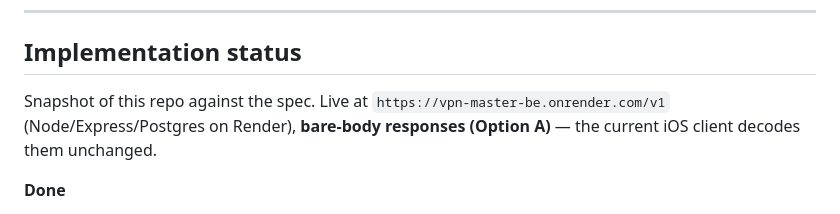
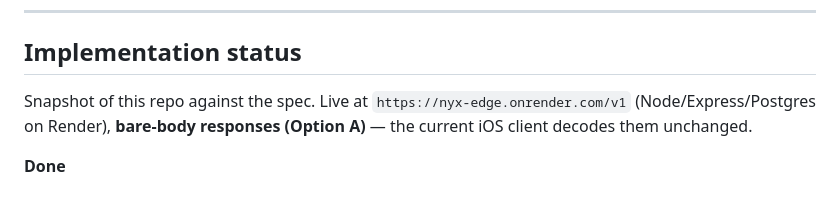
Before and after one commit to UmairAfzalGitHub/VPN-Master-BE, a Markdown page: docs/BACKEND.md, the part around the change. Drawn GitHub-style.

```diff
--- a/docs/BACKEND.md
+++ b/docs/BACKEND.md
@@ -14,7 +14,7 @@ against the API described here — see `App/Services/ServerRepository.swift`,
 ## Implementation status
 
 Snapshot of this repo against the spec. Live at
-`https://vpn-master-be.onrender.com/v1` (Node/Express/Postgres on Render),
+`https://nyx-edge.onrender.com/v1` (Node/Express/Postgres on Render),
 **bare-body responses (Option A)** — the current iOS client decodes them
 unchanged.
 
```
Also changed, not shown: docs/RUNBOOK-add-server.md (added, +526 -0 lines).
